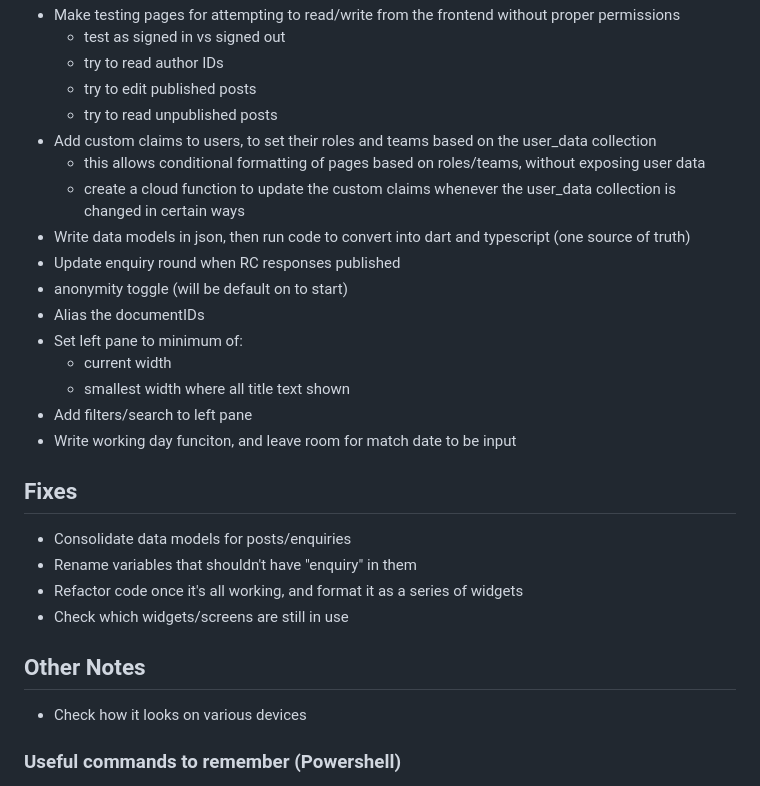
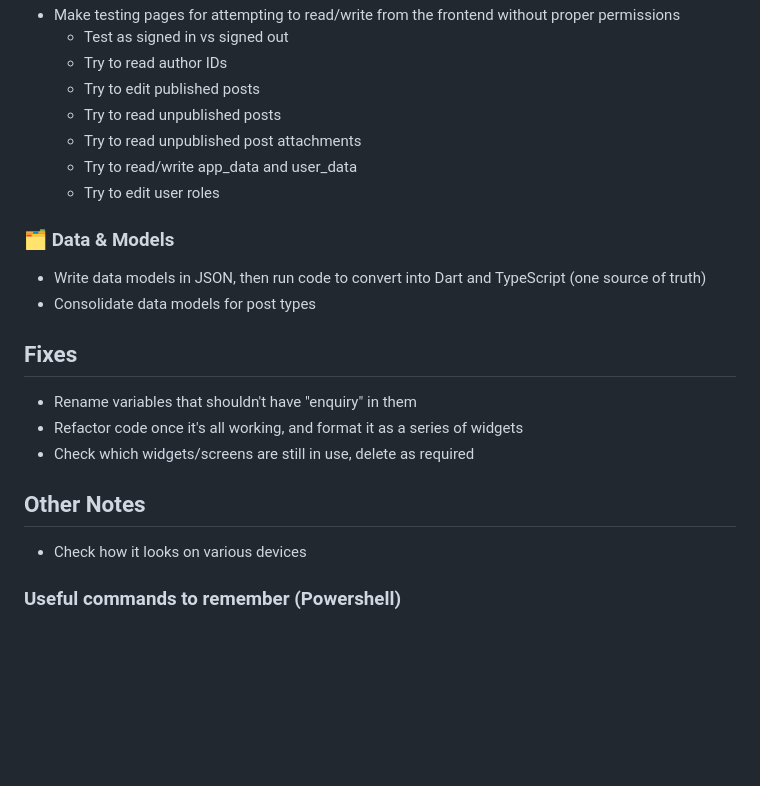
Before and after one commit to kynanvwright/rule-post, a Markdown page: README.md, the part around one of its changes. GitHub-like rendering; blank space fills up the shorter version.

```diff
--- a/README.md
+++ b/README.md
@@ -59,30 +83,22 @@ A website for facilitating America's Cup Rule Enquiries.
 - Make testing pages for attempting to read/write from the frontend without proper permissions
-  - test as signed in vs signed out
-  - try to read author IDs
-  - try to edit published posts
-  - try to read unpublished posts
-- Add custom claims to users, to set their roles and teams based on the user_data collection
-  - this allows conditional formatting of pages based on roles/teams, without exposing user data
-  - create a cloud function to update the custom claims whenever the user_data collection is changed in certain ways
-- Write data models in json, then run code to convert into dart and typescript (one source of truth)
-- Update enquiry round when RC responses published
-- anonymity toggle (will be default on to start)
-- Alias the documentIDs
-- Set left pane to minimum of:
-  - current width
-  - smallest width where all title text shown
-- Add filters/search to left pane
-- Write working day funciton, and leave room for match date to be input
+  - Test as signed in vs signed out
+  - Try to read author IDs
+  - Try to edit published posts
+  - Try to read unpublished posts
+  - Try to read unpublished post attachments
+  - Try to read/write app_data and user_data
+  - Try to edit user roles
+
+### 🗂 Data & Models
+- Write data models in JSON, then run code to convert into Dart and TypeScript (one source of truth)
+- Consolidate data models for post types
 
 ## Fixes
-- Consolidate data models for posts/enquiries
 - Rename variables that shouldn't have "enquiry" in them
 - Refactor code once it's all working, and format it as a series of widgets
-- Check which widgets/screens are still in use
-
+- Check which widgets/screens are still in use, delete as required
 
 ## Other Notes
-
 - Check how it looks on various devices
 
 ### Useful commands to remember (Powershell)
```
Also changed, not shown: other parts of README.md (+50 -26 lines).
